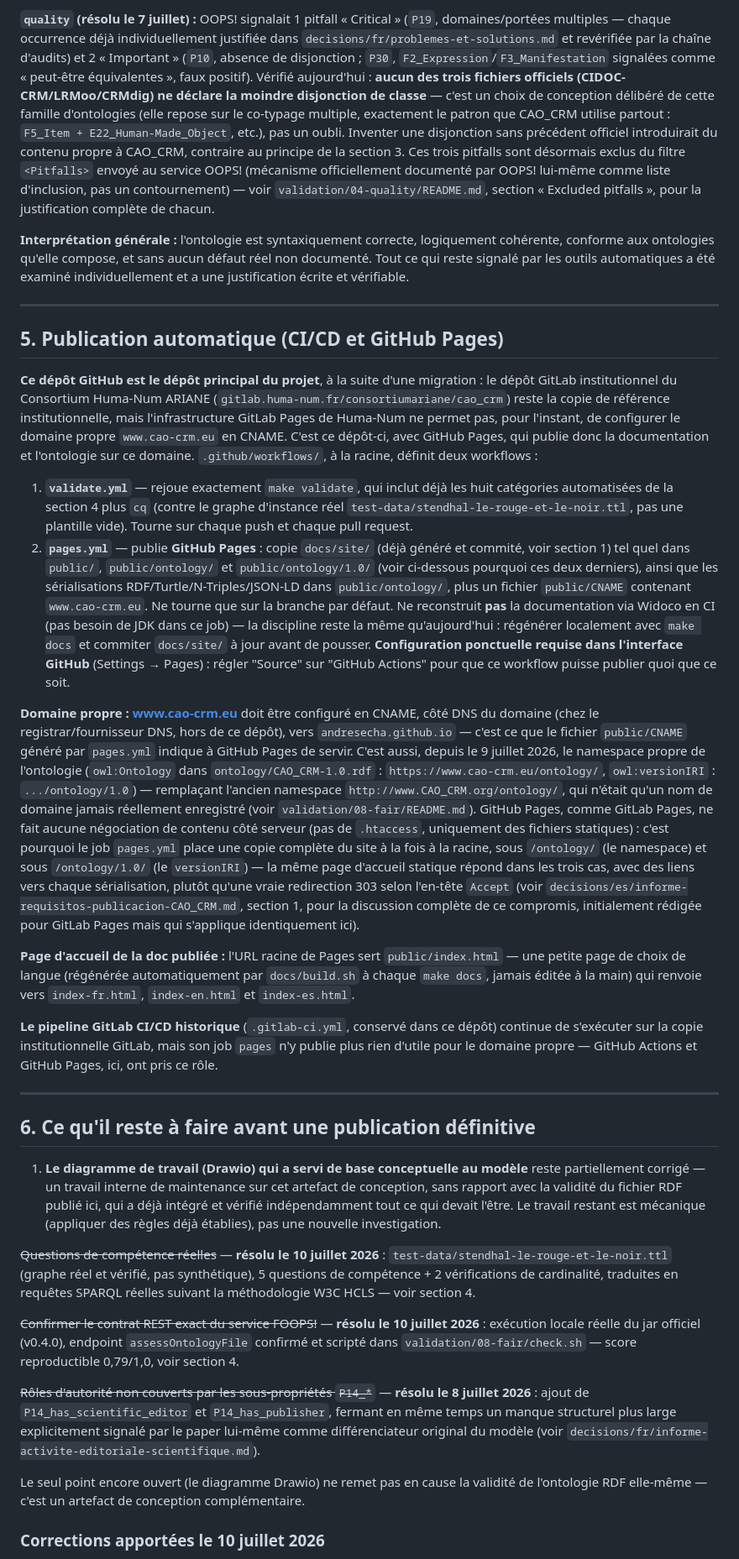
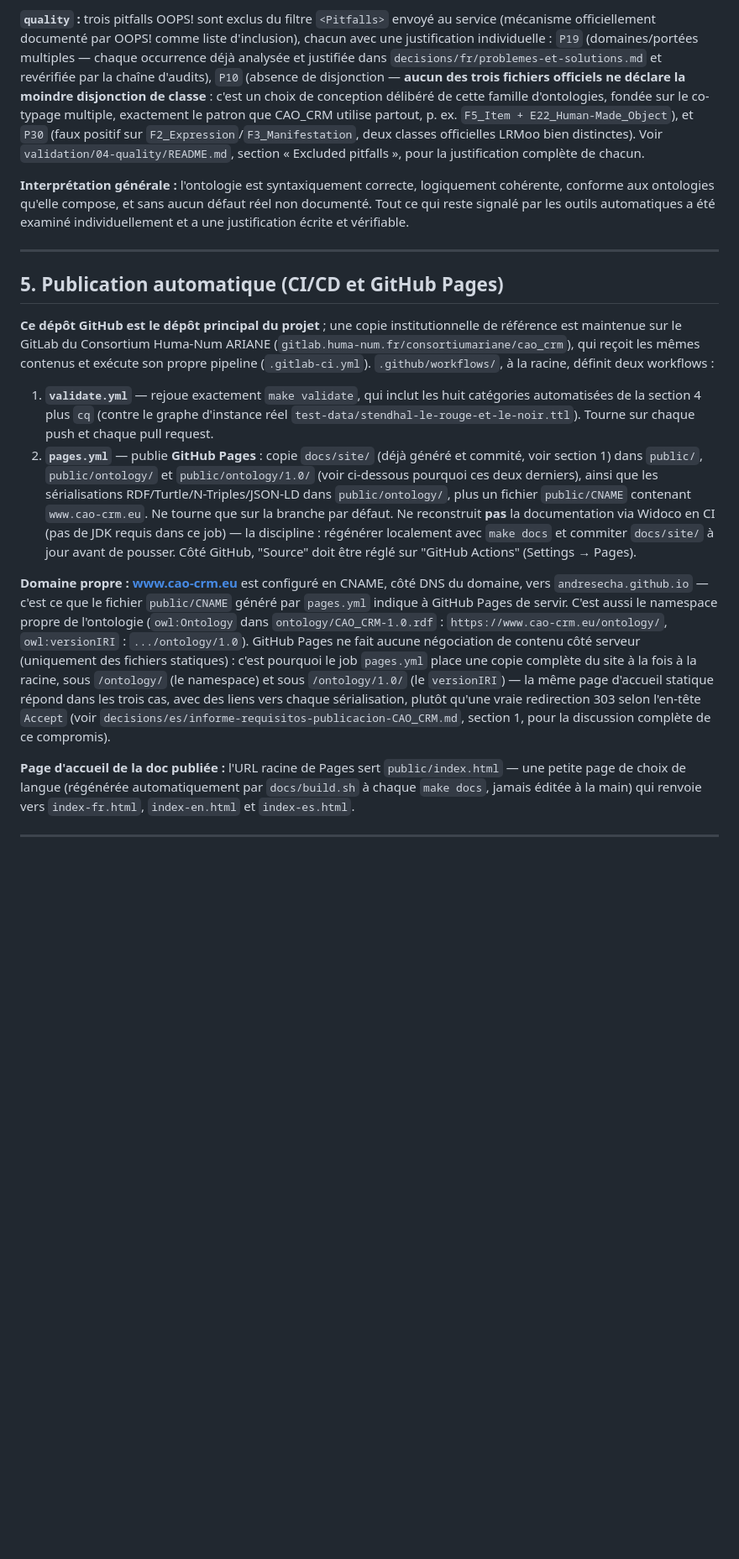
Before and after one commit to andresecha/CAO_CRM, a Markdown page: README.md, the part around one of its changes. Shown at 84% size. Rendered like a GitHub page; blank space fills up the shorter version.

```diff
--- a/README.md
+++ b/README.md
@@ -210,5 +220,5 @@ CAO_CRM n'avait jamais été publié avant cette version : la numérotation publ
 
-**`quality` (résolu le 7 juillet) :** OOPS! signalait 1 pitfall « Critical » (`P19`, domaines/portées multiples — chaque occurrence déjà individuellement justifiée dans `decisions/fr/problemes-et-solutions.md` et revérifiée par la chaîne d'audits) et 2 « Important » (`P10`, absence de disjonction ; `P30`, `F2_Expression`/`F3_Manifestation` signalées comme « peut-être équivalentes », faux positif). Vérifié aujourd'hui : **aucun des trois fichiers officiels (CIDOC-CRM/LRMoo/CRMdig) ne déclare la moindre disjonction de classe** — c'est un choix de conception délibéré de cette famille d'ontologies (elle repose sur le co-typage multiple, exactement le patron que CAO_CRM utilise partout : `F5_Item + E22_Human-Made_Object`, etc.), pas un oubli. Inventer une disjonction sans précédent officiel introduirait du contenu propre à CAO_CRM, contraire au principe de la section 3. Ces trois pitfalls sont désormais exclus du filtre `<Pitfalls>` envoyé au service OOPS! (mécanisme officiellement documenté par OOPS! lui-même comme liste d'inclusion, pas un contournement) — voir `validation/04-quality/README.md`, section « Excluded pitfalls », pour la justification complète de chacun.
+**`quality` :** trois pitfalls OOPS! sont exclus du filtre `<Pitfalls>` envoyé au service (mécanisme officiellement documenté par OOPS! comme liste d'inclusion), chacun avec une justification individuelle : `P19` (domaines/portées multiples — chaque occurrence déjà analysée et justifiée dans `decisions/fr/problemes-et-solutions.md` et revérifiée par la chaîne d'audits), `P10` (absence de disjonction — **aucun des trois fichiers officiels ne déclare la moindre disjonction de classe** : c'est un choix de conception délibéré de cette famille d'ontologies, fondée sur le co-typage multiple, exactement le patron que CAO_CRM utilise partout, p. ex. `F5_Item + E22_Human-Made_Object`), et `P30` (faux positif sur `F2_Expression`/`F3_Manifestation`, deux classes officielles LRMoo bien distinctes). Voir `validation/04-quality/README.md`, section « Excluded pitfalls », pour la justification complète de chacun.
 
 **Interprétation générale :** l'ontologie est syntaxiquement correcte, logiquement cohérente, conforme aux ontologies qu'elle compose, et sans aucun défaut réel non documenté. Tout ce qui reste signalé par les outils automatiques a été examiné individuellement et a une justification écrite et vérifiable.
 
@@ -216,50 +226,14 @@ CAO_CRM n'avait jamais été publié avant cette version : la numérotation publ
 
 ## 5. Publication automatique (CI/CD et GitHub Pages)
 
-**Ce dépôt GitHub est le dépôt principal du projet**, à la suite d'une migration : le dépôt
-GitLab institutionnel du Consortium Huma-Num ARIANE (`gitlab.huma-num.fr/consortiumariane/cao_crm`)
-reste la copie de référence institutionnelle, mais l'infrastructure GitLab Pages de Huma-Num ne
-permet pas, pour l'instant, de configurer le domaine propre `www.cao-crm.eu` en CNAME. C'est ce
-dépôt-ci, avec GitHub Pages, qui publie donc la documentation et l'ontologie sur ce domaine.
-`.github/workflows/`, à la racine, définit deux workflows :
+**Ce dépôt GitHub est le dépôt principal du projet** ; une copie institutionnelle de référence est maintenue sur le GitLab du Consortium Huma-Num ARIANE (`gitlab.huma-num.fr/consortiumariane/cao_crm`), qui reçoit les mêmes contenus et exécute son propre pipeline (`.gitlab-ci.yml`). `.github/workflows/`, à la racine, définit deux workflows :
 
-1. **`validate.yml`** — rejoue exactement `make validate`, qui inclut déjà les huit catégories automatisées de la section 4 plus `cq` (contre le graphe d'instance réel `test-data/stendhal-le-rouge-et-le-noir.ttl`, pas une plantille vide). Tourne sur chaque push et chaque pull request.
-2. **`pages.yml`** — publie **GitHub Pages** : copie `docs/site/` (déjà généré et commité, voir section 1) tel quel dans `public/`, `public/ontology/` et `public/ontology/1.0/` (voir ci-dessous pourquoi ces deux derniers), ainsi que les sérialisations RDF/Turtle/N-Triples/JSON-LD dans `public/ontology/`, plus un fichier `public/CNAME` contenant `www.cao-crm.eu`. Ne tourne que sur la branche par défaut. Ne reconstruit **pas** la documentation via Widoco en CI (pas besoin de JDK dans ce job) — la discipline reste la même qu'aujourd'hui : régénérer localement avec `make docs` et commiter `docs/site/` à jour avant de pousser. **Configuration ponctuelle requise dans l'interface GitHub** (Settings → Pages) : régler "Source" sur "GitHub Actions" pour que ce workflow puisse publier quoi que ce soit.
+1. **`validate.yml`** — rejoue exactement `make validate`, qui inclut les huit catégories automatisées de la section 4 plus `cq` (contre le graphe d'instance réel `test-data/stendhal-le-rouge-et-le-noir.ttl`). Tourne sur chaque push et chaque pull request.
+2. **`pages.yml`** — publie **GitHub Pages** : copie `docs/site/` (déjà généré et commité, voir section 1) dans `public/`, `public/ontology/` et `public/ontology/1.0/` (voir ci-dessous pourquoi ces deux derniers), ainsi que les sérialisations RDF/Turtle/N-Triples/JSON-LD dans `public/ontology/`, plus un fichier `public/CNAME` contenant `www.cao-crm.eu`. Ne tourne que sur la branche par défaut. Ne reconstruit **pas** la documentation via Widoco en CI (pas de JDK requis dans ce job) — la discipline : régénérer localement avec `make docs` et commiter `docs/site/` à jour avant de pousser. Côté GitHub, "Source" doit être réglé sur "GitHub Actions" (Settings → Pages).
 
-**Domaine propre :** **www.cao-crm.eu** doit être configuré en CNAME, côté DNS du domaine (chez le
-registrar/fournisseur DNS, hors de ce dépôt), vers `andresecha.github.io` — c'est ce que le fichier
-`public/CNAME` généré par `pages.yml` indique à GitHub Pages de servir. C'est aussi, depuis le 9
-juillet 2026, le namespace propre de l'ontologie (`owl:Ontology` dans `ontology/CAO_CRM-1.0.rdf` :
-`https://www.cao-crm.eu/ontology/`, `owl:versionIRI` : `.../ontology/1.0`) — remplaçant l'ancien
-namespace `http://www.CAO_CRM.org/ontology/`, qui n'était qu'un nom de domaine jamais réellement
-enregistré (voir `validation/08-fair/README.md`). GitHub Pages, comme GitLab Pages, ne fait aucune
-négociation de contenu côté serveur (pas de `.htaccess`, uniquement des fichiers statiques) : c'est
-pourquoi le job `pages.yml` place une copie complète du site à la fois à la racine, sous
-`/ontology/` (le namespace) et sous `/ontology/1.0/` (le `versionIRI`) — la même page d'accueil
-statique répond dans les trois cas, avec des liens vers chaque sérialisation, plutôt qu'une vraie
-redirection 303 selon l'en-tête `Accept` (voir `decisions/es/informe-requisitos-publicacion-CAO_CRM.md`,
-section 1, pour la discussion complète de ce compromis, initialement rédigée pour GitLab Pages mais
-qui s'applique identiquement ici).
+**Domaine propre :** **www.cao-crm.eu** est configuré en CNAME, côté DNS du domaine, vers `andresecha.github.io` — c'est ce que le fichier `public/CNAME` généré par `pages.yml` indique à GitHub Pages de servir. C'est aussi le namespace propre de l'ontologie (`owl:Ontology` dans `ontology/CAO_CRM-1.0.rdf` : `https://www.cao-crm.eu/ontology/`, `owl:versionIRI` : `.../ontology/1.0`). GitHub Pages ne fait aucune négociation de contenu côté serveur (uniquement des fichiers statiques) : c'est pourquoi le job `pages.yml` place une copie complète du site à la fois à la racine, sous `/ontology/` (le namespace) et sous `/ontology/1.0/` (le `versionIRI`) — la même page d'accueil statique répond dans les trois cas, avec des liens vers chaque sérialisation, plutôt qu'une vraie redirection 303 selon l'en-tête `Accept` (voir `decisions/es/informe-requisitos-publicacion-CAO_CRM.md`, section 1, pour la discussion complète de ce compromis).
 
 **Page d'accueil de la doc publiée :** l'URL racine de Pages sert `public/index.html` — une petite page de choix de langue (régénérée automatiquement par `docs/build.sh` à chaque `make docs`, jamais éditée à la main) qui renvoie vers `index-fr.html`, `index-en.html` et `index-es.html`.
 
-**Le pipeline GitLab CI/CD historique** (`.gitlab-ci.yml`, conservé dans ce dépôt) continue de
-s'exécuter sur la copie institutionnelle GitLab, mais son job `pages` n'y publie plus rien d'utile
-pour le domaine propre — GitHub Actions et GitHub Pages, ici, ont pris ce rôle.
-
 ---
 
-## 6. Ce qu'il reste à faire avant une publication définitive
-
-1. **Le diagramme de travail (Drawio) qui a servi de base conceptuelle au modèle** reste partiellement corrigé — un travail interne de maintenance sur cet artefact de conception, sans rapport avec la validité du fichier RDF publié ici, qui a déjà intégré et vérifié indépendamment tout ce qui devait l'être. Le travail restant est mécanique (appliquer des règles déjà établies), pas une nouvelle investigation.
-
-~~Questions de compétence réelles~~ — **résolu le 10 juillet 2026** : `test-data/stendhal-le-rouge-et-le-noir.ttl` (graphe réel et vérifié, pas synthétique), 5 questions de compétence + 2 vérifications de cardinalité, traduites en requêtes SPARQL réelles suivant la méthodologie W3C HCLS — voir section 4.
-
-~~Confirmer le contrat REST exact du service FOOPS!~~ — **résolu le 10 juillet 2026** : exécution locale réelle du jar officiel (v0.4.0), endpoint `assessOntologyFile` confirmé et scripté dans `validation/08-fair/check.sh` — score reproductible 0,79/1,0, voir section 4.
-
-~~Rôles d'autorité non couverts par les sous-propriétés `P14_*`~~ — **résolu le 8 juillet 2026** : ajout de `P14_has_scientific_editor` et `P14_has_publisher`, fermant en même temps un manque structurel plus large explicitement signalé par le paper lui-même comme différenciateur original du modèle (voir `decisions/fr/informe-activite-editoriale-scientifique.md`).
-
-Le seul point encore ouvert (le diagramme Drawio) ne remet pas en cause la validité de l'ontologie RDF elle-même — c'est un artefact de conception complémentaire.
-
-### Corrections apportées le 10 juillet 2026
-
```
Also changed, not shown: other parts of README.md (+70 -91 lines).
